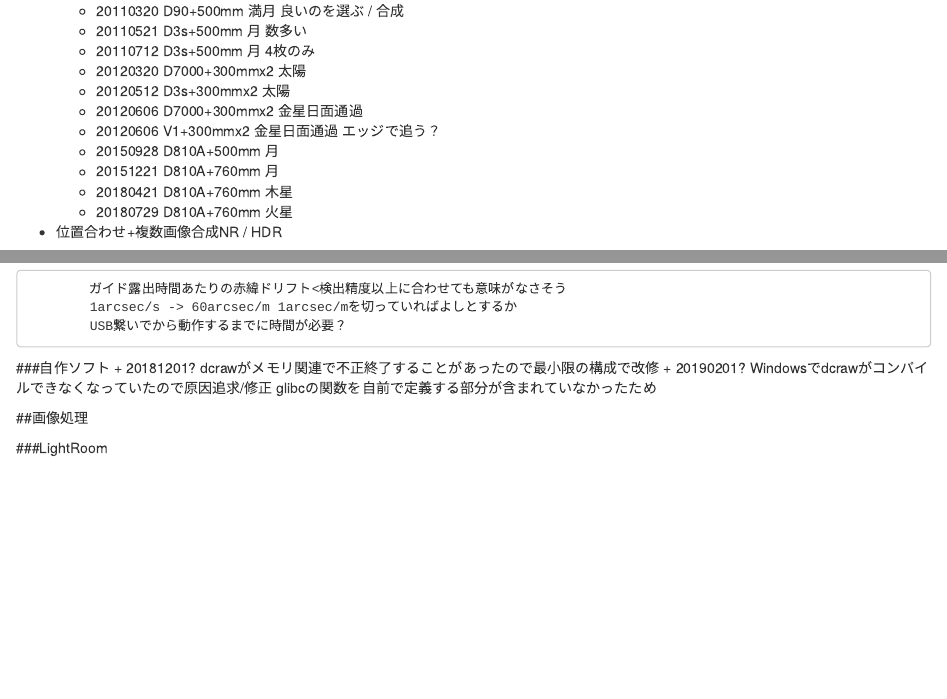
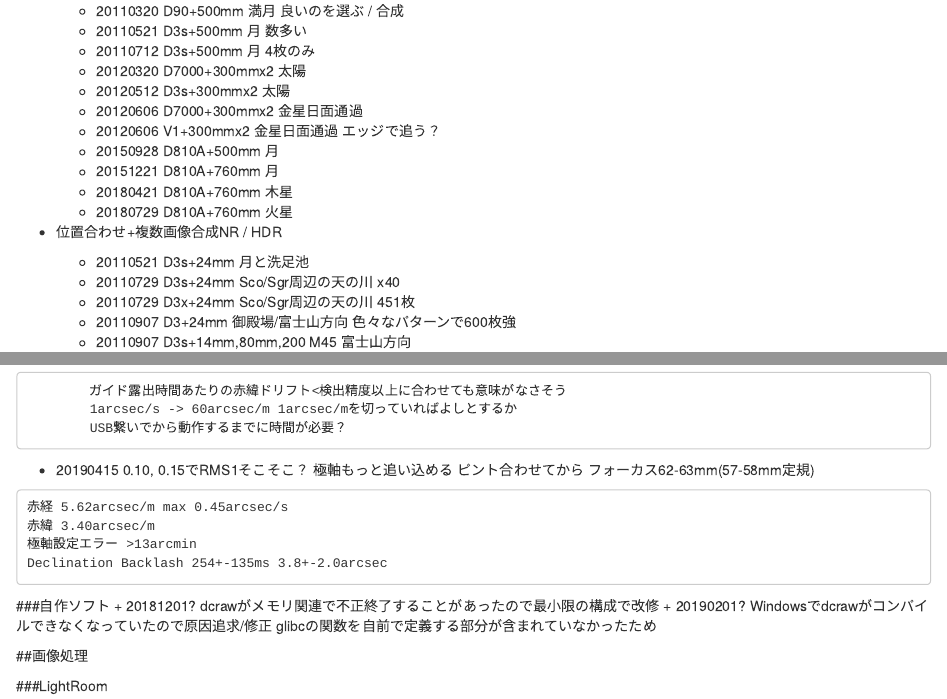
Before and after one commit to moco1122/ws, an R Markdown document (notebook/Astrophotography2019.Rmd): the page in a window 1100 px wide, from 3620 px down, and a second part further down, joined at a grey line. Rendered offline with R 4.5, knitr and Pandoc, with nearby package versions.

Commit message:
2019/04/29 19:04:52 mac mini

````diff
--- a/notebook/Astrophotography2019.Rmd
+++ b/notebook/Astrophotography2019.Rmd
@@ -200,7 +200,7 @@ output: html_document
 
 + 位置合わせ+複数画像合成NR / HDR
     + 20110521 D3s+24mm 月と洗足池
-    + 20110729 D3s+24mm Sco/Sgr周辺の天の川
+    + 20110729 D3s+24mm Sco/Sgr周辺の天の川 x40
     + 20110729 D3x+24mm Sco/Sgr周辺の天の川 451枚
     + 20110907 D3+24mm  御殿場/富士山方向 色々なパターンで600枚強
     + 20110907 D3s+14mm,80mm,200 M45 富士山方向
@@ -407,6 +407,15 @@ Declination Backlash 254+-135ms 3.8+-2.0arcsec
             ガイド露出時間あたりの赤緯ドリフト<検出精度以上に合わせても意味がなさそう
             1arcsec/s -> 60arcsec/m 1arcsec/mを切っていればよしとするか
             USB繋いでから動作するまでに時間が必要？
++ 20190415
+0.10, 0.15でRMS1そこそこ？ 極軸もっと追い込める ピント合わせてから
+フォーカス62-63mm(57-58mm定規)
+```
+赤経 5.62arcsec/m max 0.45arcsec/s
+赤緯 3.40arcsec/m
+極軸設定エラー >13arcmin
+Declination Backlash 254+-135ms 3.8+-2.0arcsec
+```
 
 ###自作ソフト
 + 20181201? dcrawがメモリ関連で不正終了することがあったので最小限の構成で改修
````
